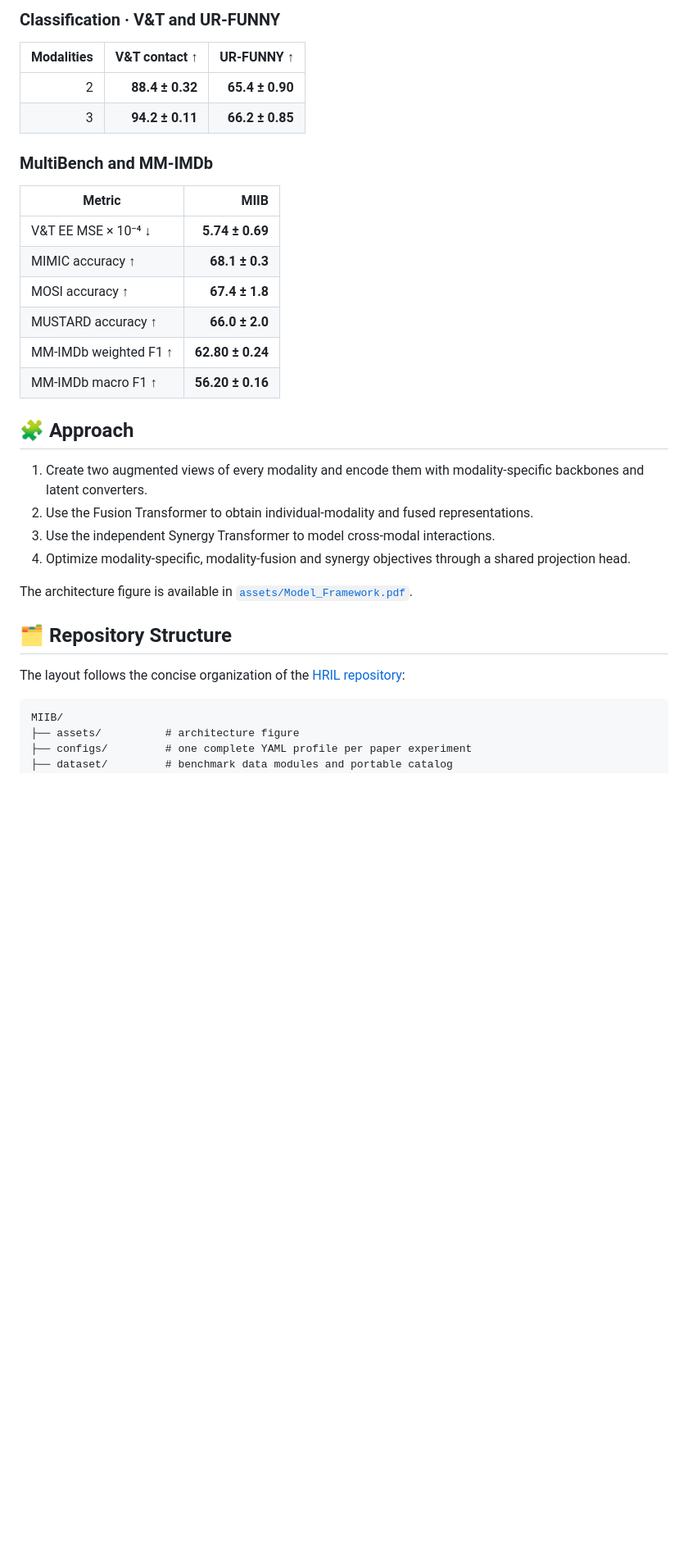
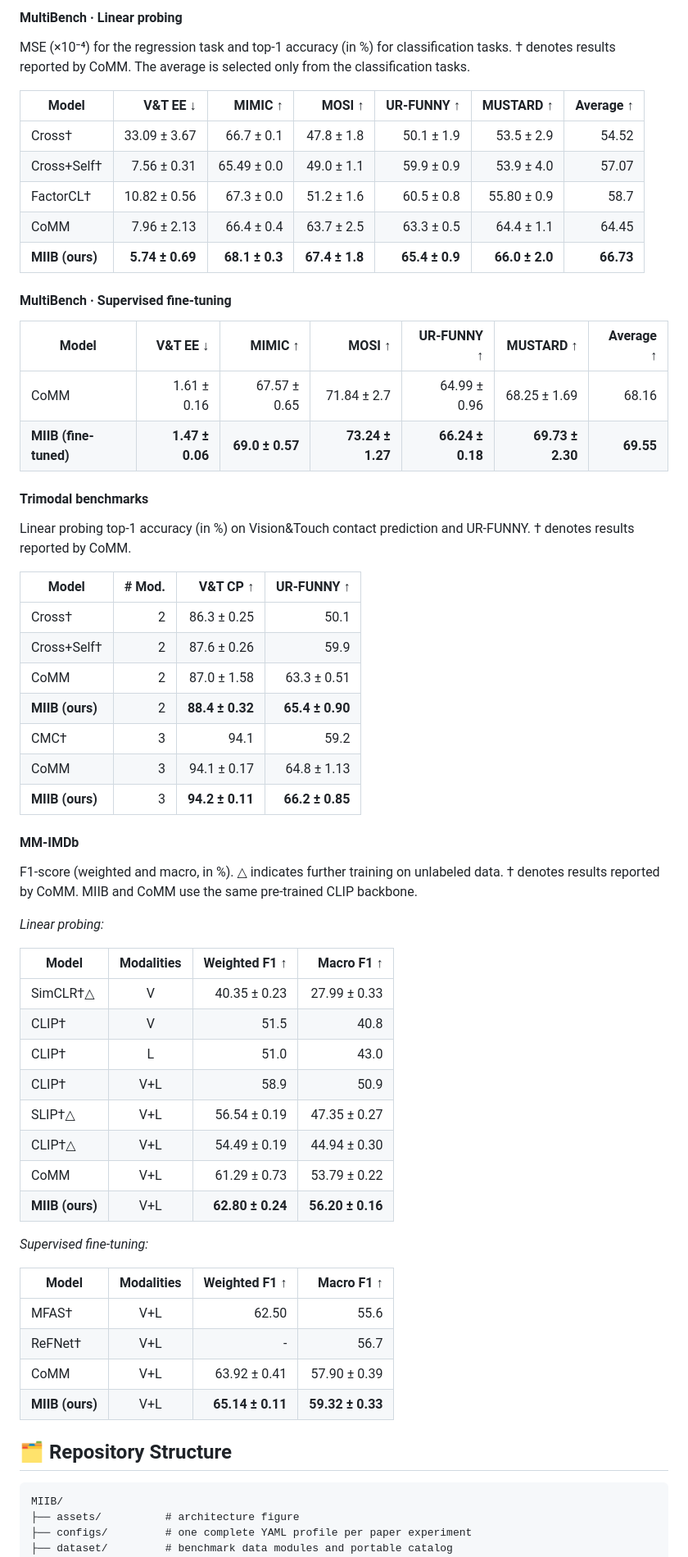
Before and after one commit to wanglingzaishi/MIIB, a Markdown page: README.md, the part around one of its changes. Shown at 82% size. GitHub-like rendering; blank space fills up the shorter version.

````diff
--- a/README.md
+++ b/README.md
@@ -31,34 +50,64 @@ The following values are reported in the accepted paper. They are targets for re
 
-### Classification · V&T and UR-FUNNY
+#### MultiBench · Linear probing
 
-| Modalities | V&T contact ↑ | UR-FUNNY ↑ |
-| ---: | ---: | ---: |
-| 2 | **88.4 ± 0.32** | **65.4 ± 0.90** |
-| 3 | **94.2 ± 0.11** | **66.2 ± 0.85** |
+MSE (×10⁻⁴) for the regression task and top-1 accuracy (in %) for classification tasks. † denotes results reported by CoMM. The average is selected only from the classification tasks.
 
-### MultiBench and MM-IMDb
+| Model | V&T EE ↓ | MIMIC ↑ | MOSI ↑ | UR-FUNNY ↑ | MUSTARD ↑ | Average ↑ |
+| --- | ---: | ---: | ---: | ---: | ---: | ---: |
+| Cross† | 33.09 ± 3.67 | 66.7 ± 0.1 | 47.8 ± 1.8 | 50.1 ± 1.9 | 53.5 ± 2.9 | 54.52 |
+| Cross+Self† | 7.56 ± 0.31 | 65.49 ± 0.0 | 49.0 ± 1.1 | 59.9 ± 0.9 | 53.9 ± 4.0 | 57.07 |
+| FactorCL† | 10.82 ± 0.56 | 67.3 ± 0.0 | 51.2 ± 1.6 | 60.5 ± 0.8 | 55.80 ± 0.9 | 58.7 |
+| CoMM | 7.96 ± 2.13 | 66.4 ± 0.4 | 63.7 ± 2.5 | 63.3 ± 0.5 | 64.4 ± 1.1 | 64.45 |
+| **MIIB (ours)** | **5.74 ± 0.69** | **68.1 ± 0.3** | **67.4 ± 1.8** | **65.4 ± 0.9** | **66.0 ± 2.0** | **66.73** |
 
-| Metric | MIIB |
-| --- | ---: |
-| V&T EE MSE × 10⁻⁴ ↓ | **5.74 ± 0.69** |
-| MIMIC accuracy ↑ | **68.1 ± 0.3** |
-| MOSI accuracy ↑ | **67.4 ± 1.8** |
-| MUSTARD accuracy ↑ | **66.0 ± 2.0** |
-| MM-IMDb weighted F1 ↑ | **62.80 ± 0.24** |
-| MM-IMDb macro F1 ↑ | **56.20 ± 0.16** |
+#### MultiBench · Supervised fine-tuning
 
-## 🧩 Approach
+| Model | V&T EE ↓ | MIMIC ↑ | MOSI ↑ | UR-FUNNY ↑ | MUSTARD ↑ | Average ↑ |
+| --- | ---: | ---: | ---: | ---: | ---: | ---: |
+| CoMM | 1.61 ± 0.16 | 67.57 ± 0.65 | 71.84 ± 2.7 | 64.99 ± 0.96 | 68.25 ± 1.69 | 68.16 |
+| **MIIB (fine-tuned)** | **1.47 ± 0.06** | **69.0 ± 0.57** | **73.24 ± 1.27** | **66.24 ± 0.18** | **69.73 ± 2.30** | **69.55** |
 
-1. Create two augmented views of every modality and encode them with modality-specific backbones and latent converters.
-2. Use the Fusion Transformer to obtain individual-modality and fused representations.
-3. Use the independent Synergy Transformer to model cross-modal interactions.
-4. Optimize modality-specific, modality-fusion and synergy objectives through a shared projection head.
+#### Trimodal benchmarks
 
-The architecture figure is available in [`assets/Model_Framework.pdf`](assets/Model_Framework.pdf).
+Linear probing top-1 accuracy (in %) on Vision&Touch contact prediction and UR-FUNNY. † denotes results reported by CoMM.
+
+| Model | # Mod. | V&T CP ↑ | UR-FUNNY ↑ |
+| --- | ---: | ---: | ---: |
+| Cross† | 2 | 86.3 ± 0.25 | 50.1 |
+| Cross+Self† | 2 | 87.6 ± 0.26 | 59.9 |
+| CoMM | 2 | 87.0 ± 1.58 | 63.3 ± 0.51 |
+| **MIIB (ours)** | 2 | **88.4 ± 0.32** | **65.4 ± 0.90** |
+| CMC† | 3 | 94.1 | 59.2 |
+| CoMM | 3 | 94.1 ± 0.17 | 64.8 ± 1.13 |
+| **MIIB (ours)** | 3 | **94.2 ± 0.11** | **66.2 ± 0.85** |
+
+#### MM-IMDb
+
+F1-score (weighted and macro, in %). △ indicates further training on unlabeled data. † denotes results reported by CoMM. MIIB and CoMM use the same pre-trained CLIP backbone.
+
+*Linear probing:*
+
+| Model | Modalities | Weighted F1 ↑ | Macro F1 ↑ |
+| --- | :---: | ---: | ---: |
+| SimCLR†△ | V | 40.35 ± 0.23 | 27.99 ± 0.33 |
+| CLIP† | V | 51.5 | 40.8 |
+| CLIP† | L | 51.0 | 43.0 |
+| CLIP† | V+L | 58.9 | 50.9 |
+| SLIP†△ | V+L | 56.54 ± 0.19 | 47.35 ± 0.27 |
+| CLIP†△ | V+L | 54.49 ± 0.19 | 44.94 ± 0.30 |
+| CoMM | V+L | 61.29 ± 0.73 | 53.79 ± 0.22 |
+| **MIIB (ours)** | V+L | **62.80 ± 0.24** | **56.20 ± 0.16** |
+
+*Supervised fine-tuning:*
+
+| Model | Modalities | Weighted F1 ↑ | Macro F1 ↑ |
+| --- | :---: | ---: | ---: |
+| MFAS† | V+L | 62.50 | 55.6 |
+| ReFNet† | V+L | - | 56.7 |
+| CoMM | V+L | 63.92 ± 0.41 | 57.90 ± 0.39 |
+| **MIIB (ours)** | V+L | **65.14 ± 0.11** | **59.32 ± 0.33** |
 
 ## 🗂 Repository Structure
-
-The layout follows the concise organization of the [HRIL repository](https://github.com/brightest66/HRIL):
 
 ```text
 MIIB/
````
Also changed, not shown: other parts of README.md (+42 -51 lines), assets/model_framework.png (added), 10 other files.
